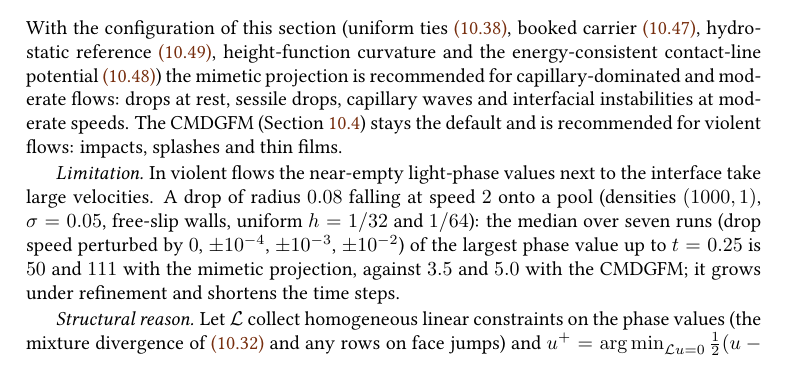
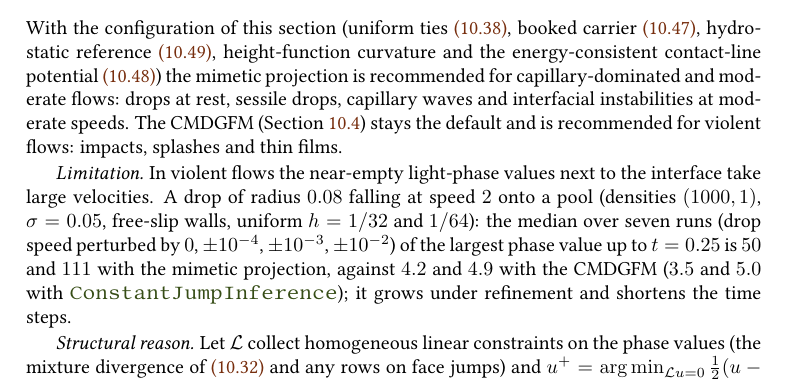
Before and after one commit to ronaldremmerswaal/TwoPhaseAMR.jl, a LaTeX thesis (docs/techref/techref.tex, which reads docs/techref/chapters/10_projection.tex): part of page 169 of 262, cut so that both start at the same text. Compiled offline with pdfLaTeX; a LaTeX package or settings file that is missing is left out.

Commit message:
Which projection?: drop-impact numbers for the linear jump inference (#171)
- Impact ensemble median largest velocity, DR 1000, n = 32/64: 4.2/4.9 with the default linear inference
  (3.5/5.0 with ConstantJumpInference, 50/111 mimetic): CMDGFMProjection and MimeticProjection docstrings,
  Choosing a model, techref ch. 10 Scope and limitations, CHANGELOG.

```diff
--- a/docs/techref/chapters/10_projection.tex
+++ b/docs/techref/chapters/10_projection.tex
@@ -2331,8 +2331,9 @@ the interface take large velocities. A drop of radius $0.08$ falling at speed
 $2$ onto a pool (densities $(1000,1)$, $\sigma=0.05$, free-slip walls, uniform
 $h=1/32$ and $1/64$): the median over seven runs (drop speed perturbed by $0$,
 $\pm10^{-4}$, $\pm10^{-3}$, $\pm10^{-2}$) of the largest phase value up to
-$t=0.25$ is $50$ and $111$ with the mimetic projection, against $3.5$ and $5.0$
-with the CMDGFM; it grows under refinement and shortens the time steps.
+$t=0.25$ is $50$ and $111$ with the mimetic projection, against $4.2$ and $4.9$
+with the CMDGFM ($3.5$ and $5.0$ with \apitype{ConstantJumpInference});
+it grows under refinement and shortens the time steps.
 
 \emph{Structural reason.} Let $\mathcal L$ collect homogeneous linear
 constraints on the phase values (the mixture divergence
```
Also changed, not shown: docs/src/choosing-a-model.md (+3 -2 lines), CHANGELOG.md, 1 other file.
